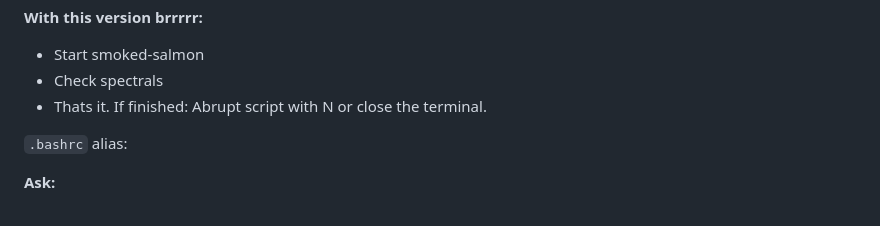
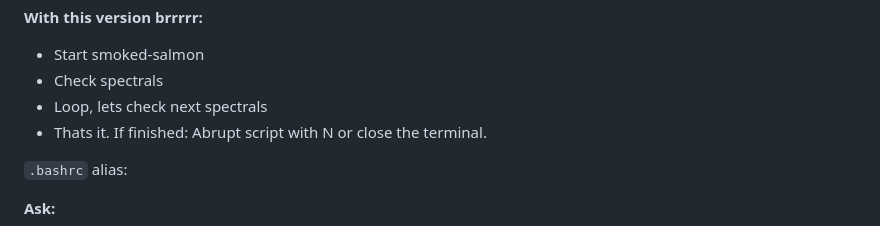
Before and after one commit to mattermatt1337/smoked-salmon, a Markdown page: README.md, the part around the change. Drawn GitHub-style.

```diff
--- a/README.md
+++ b/README.md
@@ -13,6 +13,7 @@ New readme:
 **With this version brrrrr:**
 - Start smoked-salmon
 - Check spectrals
+- Loop, lets check next spectrals
 - Thats it. If finished: Abrupt script with N or close the terminal.
 
 `.bashrc` alias:
```
